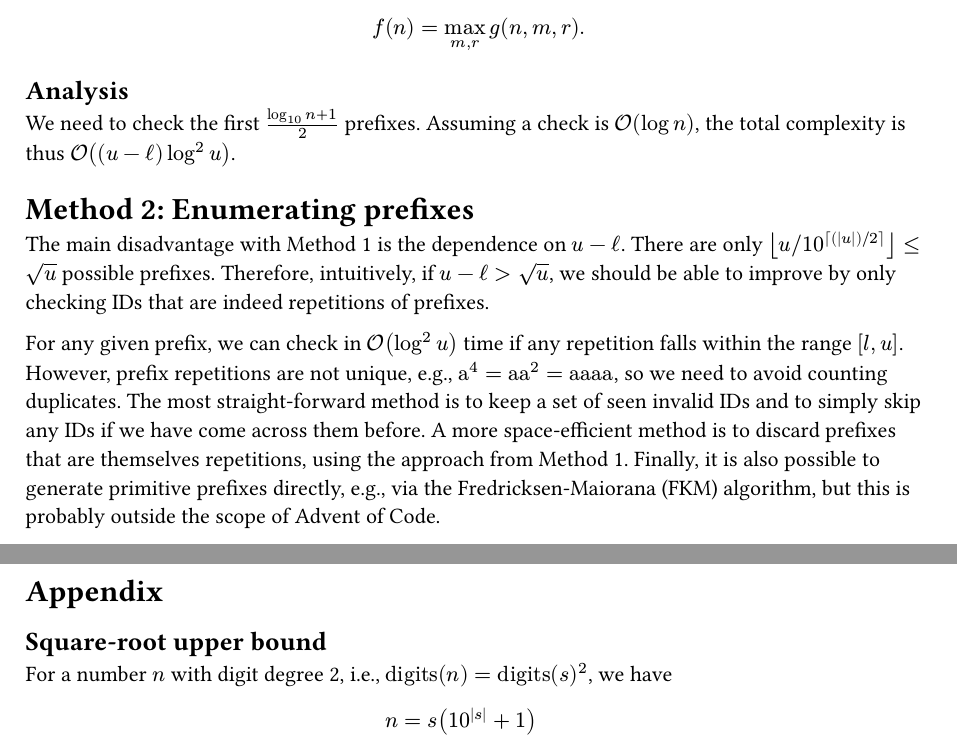
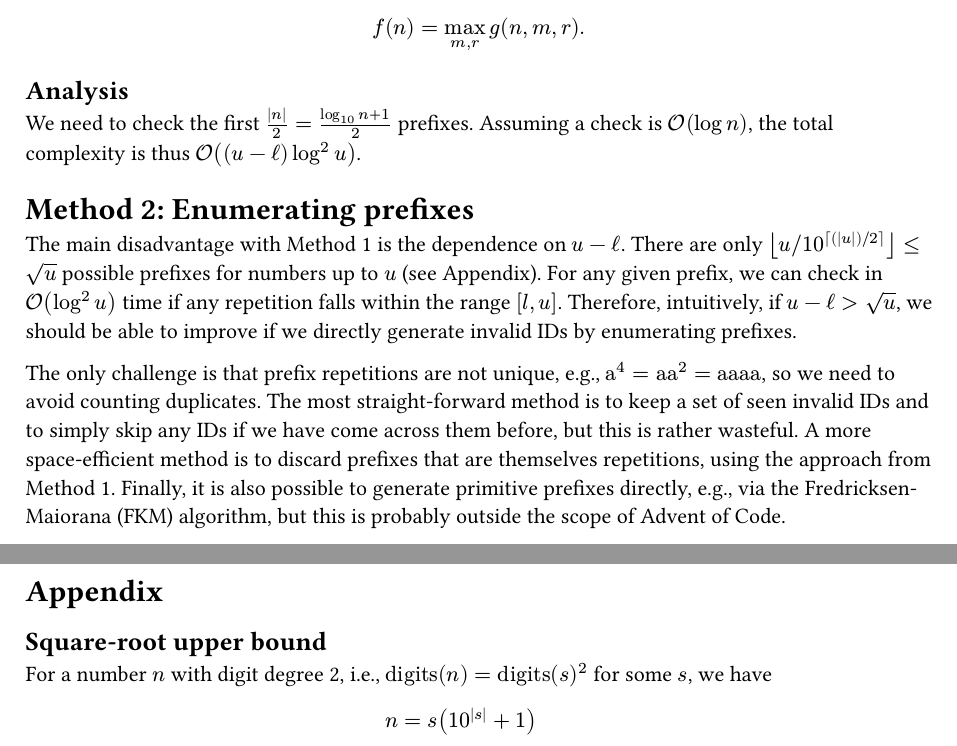
Before and after one commit to DarthPumpkin/advent-of-code-25, a Typst document (2/sketch.typ): two parts of pages 1 and 2 of 2, joined at a grey line, cut so that both start at the same text. Compiled offline with Typst 0.15.

Commit message:
Update writeup

```diff
--- a/2/sketch.typ
+++ b/2/sketch.typ
@@ -33,18 +33,18 @@ $
 //   approx& (log_10 n) / 2 med 10^((log_10 n)/2) \
 //   approx& sqrt(n) med (log_10 n) / 2.
 // $
-We need to check the first $(log_10 n + 1) / 2$ prefixes.
+We need to check the first $(|n|) / 2 = (log_10 n + 1) / 2$ prefixes.
 Assuming a check is $cal(O)(log n)$, the total complexity is thus $cal(O)((u - ell) log^2 u)$.
 // $cal(O)((u - ell) sqrt(u) log^2 u)$.
 
 = Method 2: Enumerating prefixes
 The main disadvantage with Method 1 is the dependence on $u - ell$.
-There are only $floor(u slash 10^(ceil((|u|) slash 2))) <= sqrt(u)$ possible prefixes.
-Therefore, intuitively, if $u - ell > sqrt(u)$, we should be able to improve by only checking IDs that are indeed repetitions of prefixes.
+There are only $floor(u slash 10^(ceil((|u|) slash 2))) <= sqrt(u)$ possible prefixes for numbers up to $u$ (see Appendix).
+For any given prefix, we can check in $cal(O)(log^2 u)$ time if any repetition falls within the range $[l, u]$.
+Therefore, intuitively, if $u - ell > sqrt(u)$, we should be able to improve if we directly generate invalid IDs by enumerating prefixes.
 
-For any given prefix, we can check in $cal(O)(log^2 u)$ time if any repetition falls within the range $[l, u]$.
-However, prefix repetitions are not unique, e.g., $"a"^4 = "aa"^2 = "aaaa"$, so we need to avoid counting duplicates.
-The most straight-forward method is to keep a set of seen invalid IDs and to simply skip any IDs if we have come across them before.
+The only challenge is that prefix repetitions are not unique, e.g., $"a"^4 = "aa"^2 = "aaaa"$, so we need to avoid counting duplicates.
+The most straight-forward method is to keep a set of seen invalid IDs and to simply skip any IDs if we have come across them before, but this is rather wasteful.
 A more space-efficient method is to discard prefixes that are themselves repetitions, using the approach from Method 1.
 Finally, it is also possible to generate primitive prefixes directly, e.g., via the Fredricksen-Maiorana (FKM) algorithm, but this is probably outside the scope of Advent of Code.
 
@@ -62,8 +62,9 @@ which has complexity $cal(O)(sqrt(u) log^2 u)$.
 #pagebreak()
 
 = Appendix
+#label("sec:appendix")
 == Square-root upper bound
-For a number $n$ with digit degree 2, i.e., $"digits"(n) = "digits"(s)^2$, we have
+For a number $n$ with digit degree 2, i.e., $"digits"(n) = "digits"(s)^2$ for some $s$, we have
 $
   n
   &= s (10^(|s|) + 1) \
```
